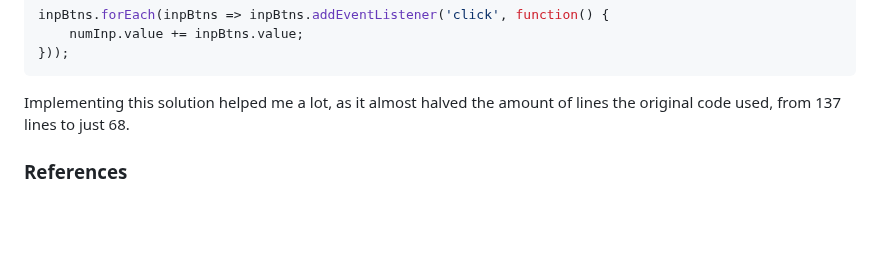
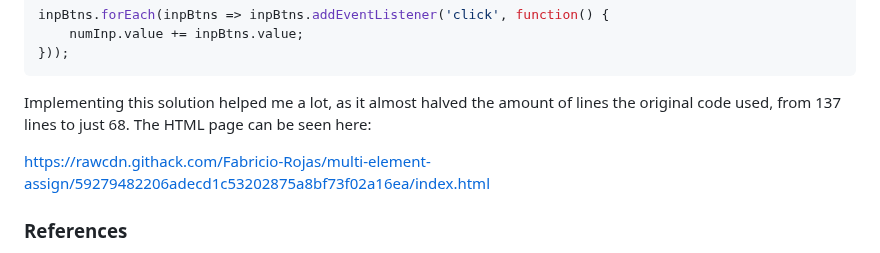
Before and after one commit to Fabricio-Rojas/multi-element-assign, a Markdown page: README.md, the part around the change. Rendered like a GitHub page; blank space fills up the shorter version.

Commit message:
Added Demo Link

```diff
--- a/README.md
+++ b/README.md
@@ -82,6 +82,9 @@ inpBtns.forEach(inpBtns => inpBtns.addEventListener('click', function() {
 
 Implementing this solution helped me a lot, as it almost halved the amount of
 lines the original code used, from 137 lines to just 68.
+The HTML page can be seen here:
+
+https://rawcdn.githack.com/Fabricio-Rojas/multi-element-assign/59279482206adecd1c53202875a8bf73f02a16ea/index.html
 
 ### References
 
```
